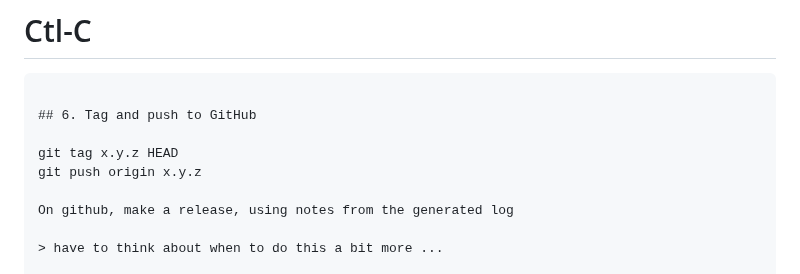
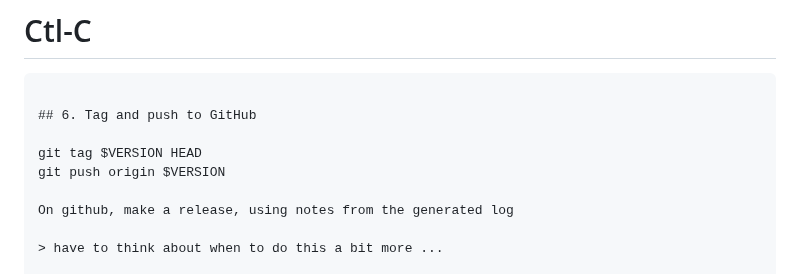
Before and after one commit to LuteOrg/lute-v3, a Markdown page: docs/releases.md, the part around the change. Rendered like a GitHub page.

Commit message:
Release doc tweaks.

```diff
--- a/docs/releases.md
+++ b/docs/releases.md
@@ -129,8 +129,8 @@ python -m lute.main
 
 ## 6. Tag and push to GitHub
 
-git tag x.y.z HEAD
-git push origin x.y.z
+git tag $VERSION HEAD
+git push origin $VERSION
 
 On github, make a release, using notes from the generated log
 
```
